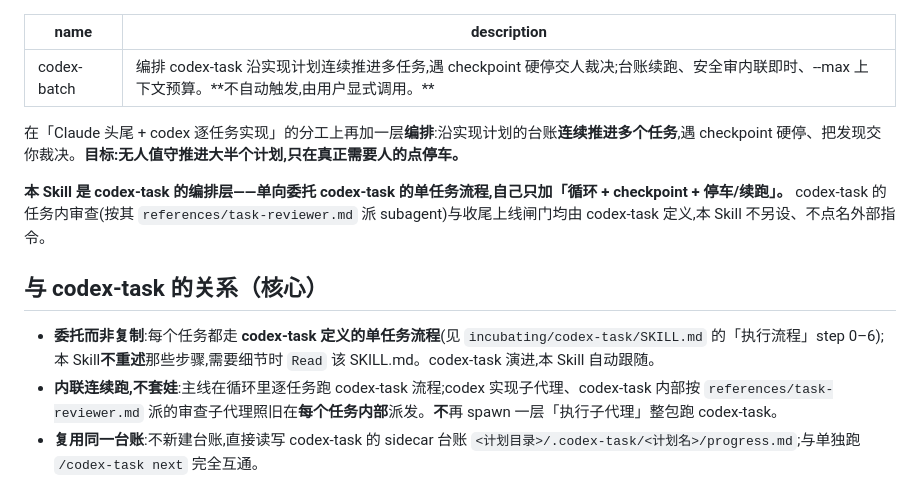
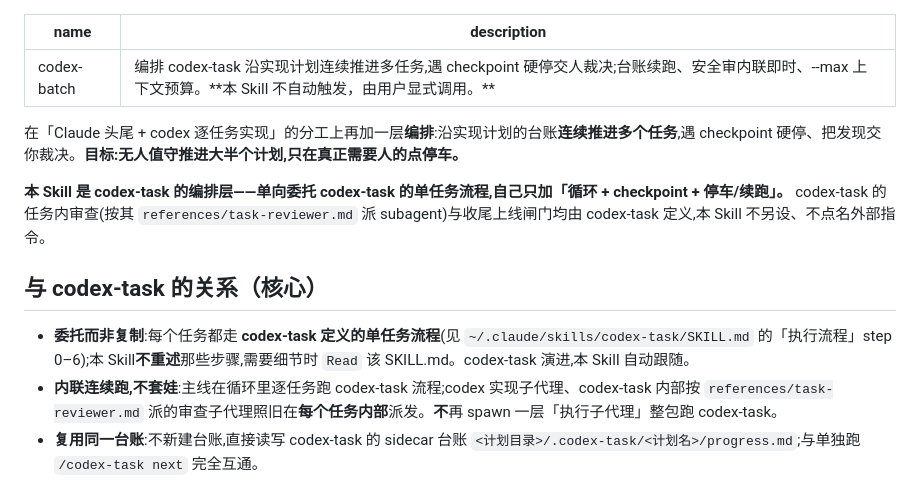
Before and after one commit to LljForge/skill-forge, a Markdown page: skills/codex-batch/SKILL.md, the part around the change. Rendered like a GitHub page.

Commit message:
feat(codex-graduation): 毕业 codex-batch 到 skills/——搬迁 + 抑制句对齐 + 委托路径改指 symlink
Co-Authored-By: Claude Opus 4.8 <noreply@anthropic.com>

```diff
--- a/incubating/codex-batch/SKILL.md
+++ b/skills/codex-batch/SKILL.md
@@ -1,6 +1,6 @@
 ---
 name: codex-batch
-description: 编排 codex-task 沿实现计划连续推进多任务,遇 checkpoint 硬停交人裁决;台账续跑、安全审内联即时、--max 上下文预算。**不自动触发,由用户显式调用。**
+description: 编排 codex-task 沿实现计划连续推进多任务,遇 checkpoint 硬停交人裁决;台账续跑、安全审内联即时、--max 上下文预算。**本 Skill 不自动触发，由用户显式调用。**
 ---
 
 在「Claude 头尾 + codex 逐任务实现」的分工上再加一层**编排**:沿实现计划的台账**连续推进多个任务**,遇 checkpoint 硬停、把发现交你裁决。**目标:无人值守推进大半个计划,只在真正需要人的点停车。**
@@ -8,7 +8,7 @@ description: 编排 codex-task 沿实现计划连续推进多任务,遇 checkpoi
 **本 Skill 是 codex-task 的编排层——单向委托 codex-task 的单任务流程,自己只加「循环 + checkpoint + 停车/续跑」。** codex-task 的任务内审查(按其 `references/task-reviewer.md` 派 subagent)与收尾上线闸门均由 codex-task 定义,本 Skill 不另设、不点名外部指令。
 
 ## 与 codex-task 的关系（核心）
-- **委托而非复制**:每个任务都走 **codex-task 定义的单任务流程**(见 `incubating/codex-task/SKILL.md` 的「执行流程」step 0–6);本 Skill**不重述**那些步骤,需要细节时 `Read` 该 SKILL.md。codex-task 演进,本 Skill 自动跟随。
+- **委托而非复制**:每个任务都走 **codex-task 定义的单任务流程**(见 `~/.claude/skills/codex-task/SKILL.md` 的「执行流程」step 0–6);本 Skill**不重述**那些步骤,需要细节时 `Read` 该 SKILL.md。codex-task 演进,本 Skill 自动跟随。
 - **内联连续跑,不套娃**:主线在循环里逐任务跑 codex-task 流程;codex 实现子代理、codex-task 内部按 `references/task-reviewer.md` 派的审查子代理照旧在**每个任务内部**派发。**不**再 spawn 一层「执行子代理」整包跑 codex-task。
 - **复用同一台账**:不新建台账,直接读写 codex-task 的 sidecar 台账 `<计划目录>/.codex-task/<计划名>/progress.md`;与单独跑 `/codex-task next` 完全互通。
 
```
